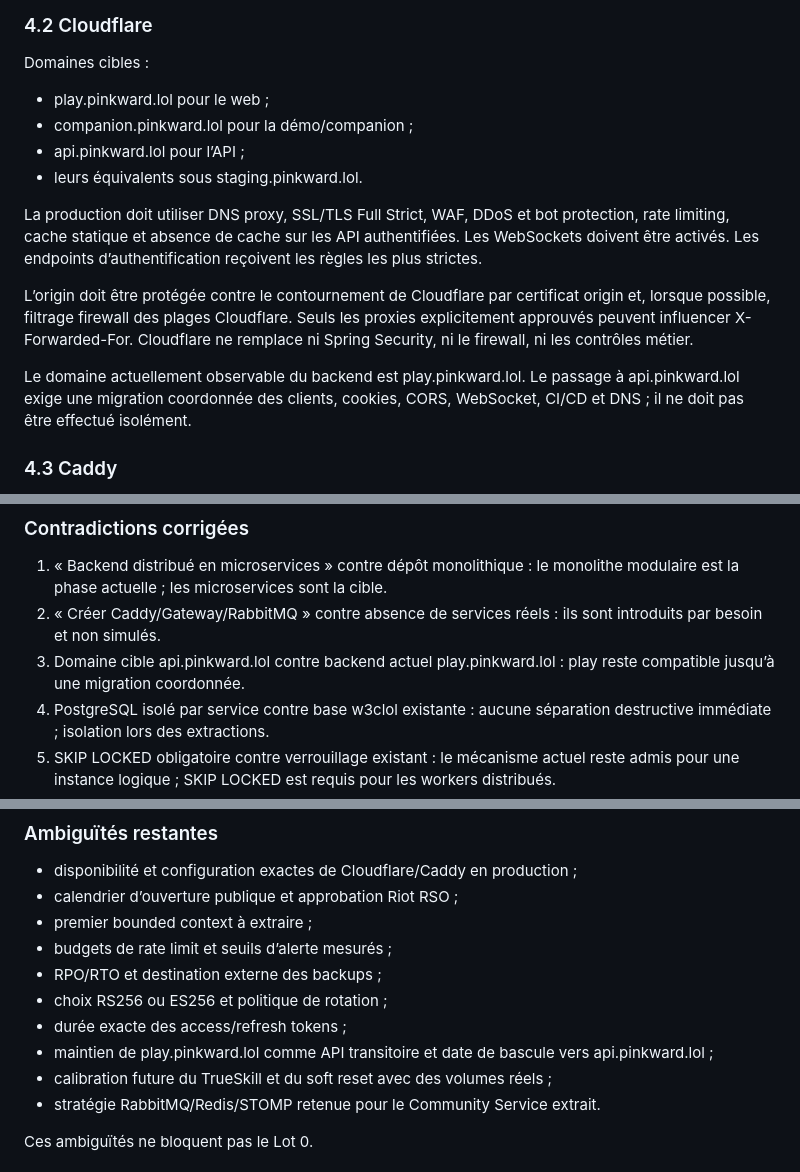
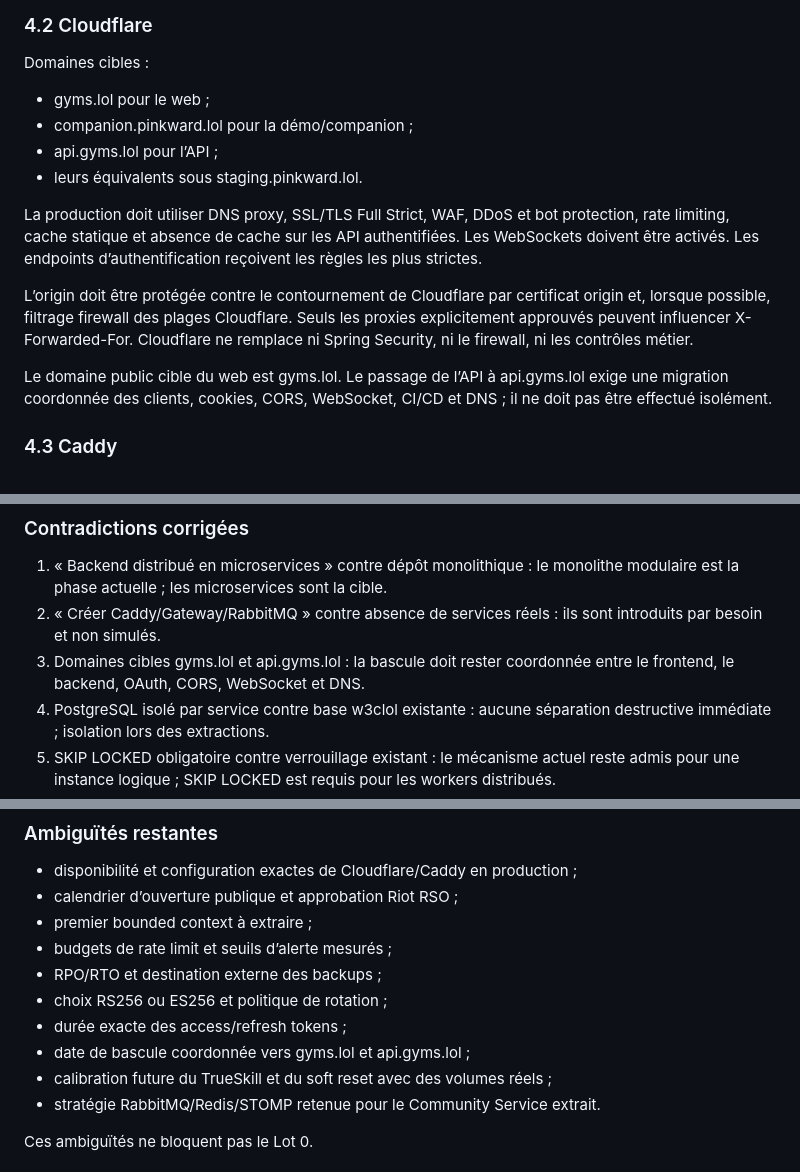
Before and after one commit to Bxcchus/Showdown-Backend, a Markdown page: docs/REFERENCE-SPECIFICATION.md, 3 parts joined by grey strips. GitHub-like rendering.

Commit message:
Document gyms.lol production domains

```diff
--- a/docs/REFERENCE-SPECIFICATION.md
+++ b/docs/REFERENCE-SPECIFICATION.md
@@ -184,9 +184,9 @@ admis comme étape de transition.
 
 Domaines cibles :
 
-- play.pinkward.lol pour le web ;
+- gyms.lol pour le web ;
 - companion.pinkward.lol pour la démo/companion ;
-- api.pinkward.lol pour l’API ;
+- api.gyms.lol pour l’API ;
 - leurs équivalents sous staging.pinkward.lol.
 
 La production doit utiliser DNS proxy, SSL/TLS Full Strict, WAF, DDoS et bot
@@ -199,8 +199,8 @@ origin et, lorsque possible, filtrage firewall des plages Cloudflare. Seuls les
 proxies explicitement approuvés peuvent influencer X-Forwarded-For. Cloudflare
 ne remplace ni Spring Security, ni le firewall, ni les contrôles métier.
 
-Le domaine actuellement observable du backend est play.pinkward.lol. Le passage
-à api.pinkward.lol exige une migration coordonnée des clients, cookies, CORS,
+Le domaine public cible du web est gyms.lol. Le passage de l’API
+à api.gyms.lol exige une migration coordonnée des clients, cookies, CORS,
 WebSocket, CI/CD et DNS ; il ne doit pas être effectué isolément.
 
 ### 4.3 Caddy
@@ -827,8 +827,8 @@ dans les sections thématiques au lieu d’être répétées.
    monolithe modulaire est la phase actuelle ; les microservices sont la cible.
 2. « Créer Caddy/Gateway/RabbitMQ » contre absence de services réels : ils sont
    introduits par besoin et non simulés.
-3. Domaine cible api.pinkward.lol contre backend actuel play.pinkward.lol :
-   play reste compatible jusqu’à une migration coordonnée.
+3. Domaines cibles gyms.lol et api.gyms.lol : la bascule doit rester coordonnée
+   entre le frontend, le backend, OAuth, CORS, WebSocket et DNS.
 4. PostgreSQL isolé par service contre base w3clol existante : aucune
    séparation destructive immédiate ; isolation lors des extractions.
 5. SKIP LOCKED obligatoire contre verrouillage existant : le mécanisme actuel
@@ -861,8 +861,7 @@ critères d’acceptation.
 - RPO/RTO et destination externe des backups ;
 - choix RS256 ou ES256 et politique de rotation ;
 - durée exacte des access/refresh tokens ;
-- maintien de play.pinkward.lol comme API transitoire et date de bascule vers
-  api.pinkward.lol ;
+- date de bascule coordonnée vers gyms.lol et api.gyms.lol ;
 - calibration future du TrueSkill et du soft reset avec des volumes réels ;
 - stratégie RabbitMQ/Redis/STOMP retenue pour le Community Service extrait.
 
```
Also changed, not shown: docs/PREPRODUCTION-CHECKLIST.md (+1 -1 lines).
